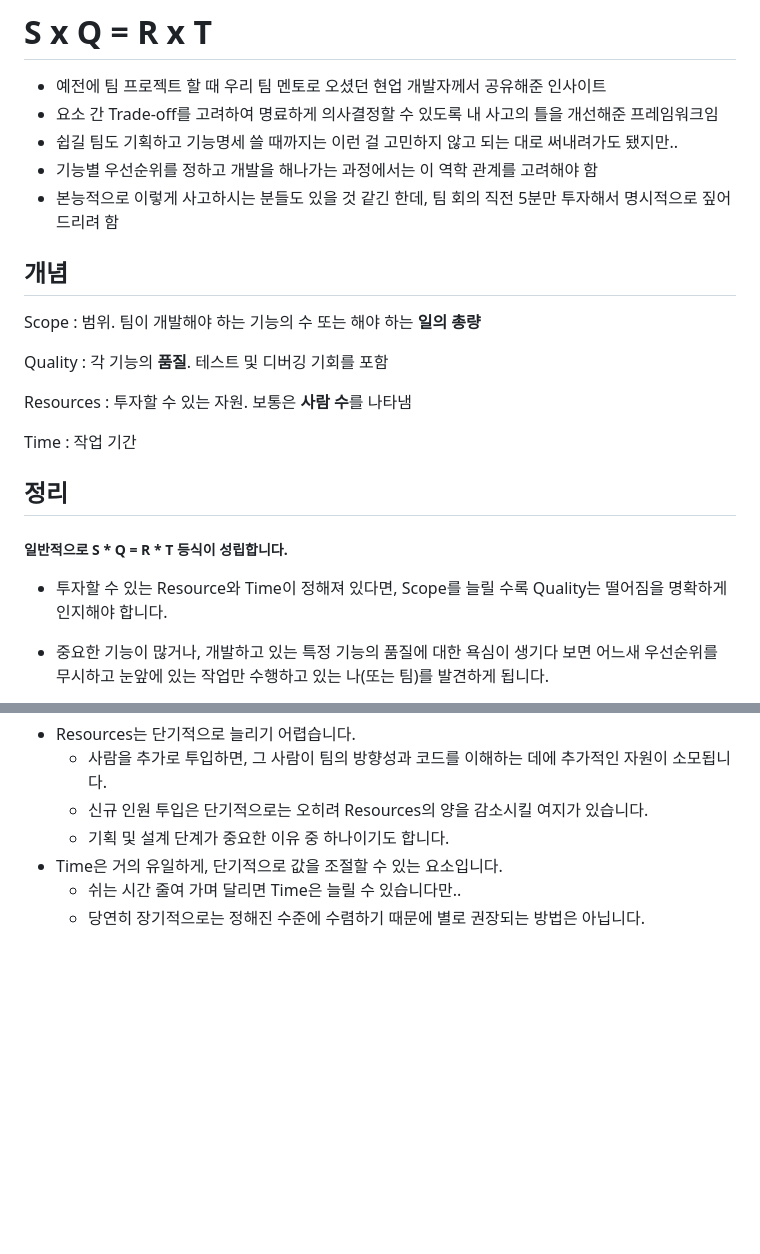
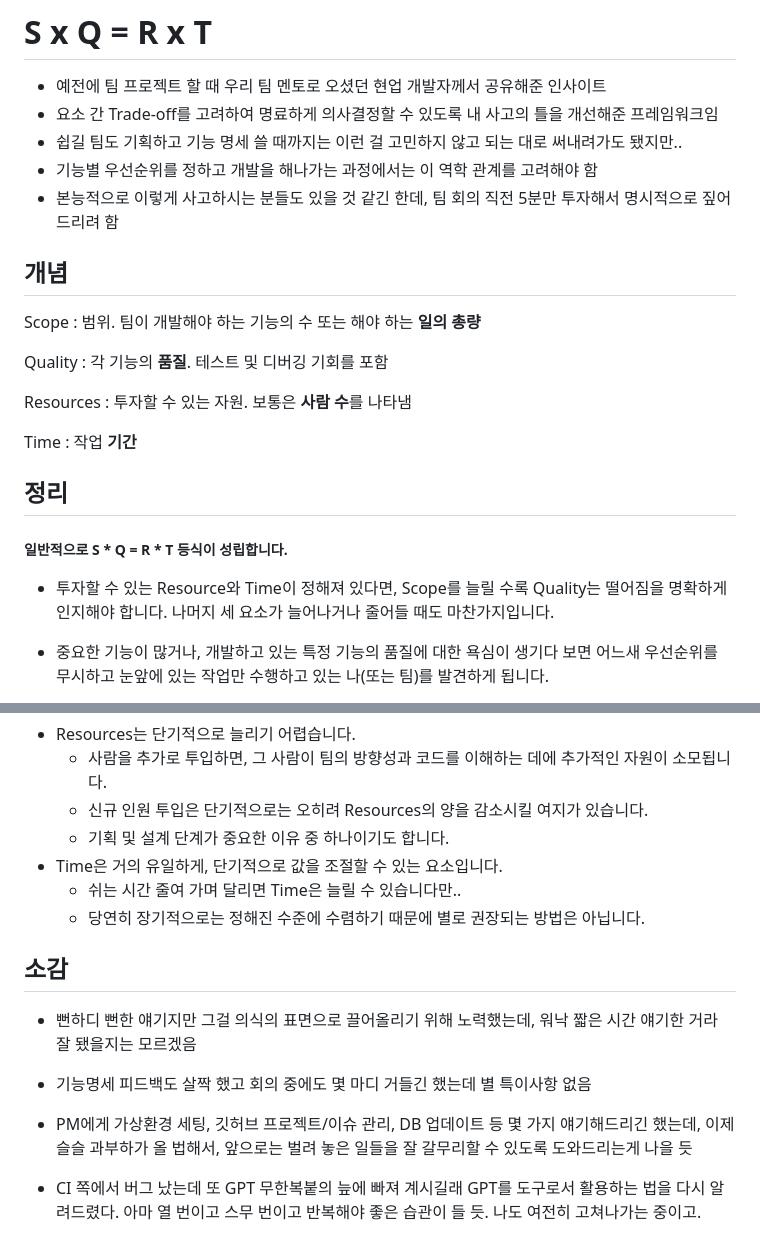
Before and after one commit to srogsrogi/TIL, a Markdown page: Lesson/project_guidance/250916_SQRT_rule.md, 2 parts joined by grey strips. Drawn GitHub-style; blank space fills up the shorter version.

Commit message:
프로젝트가이드 sqrt 수정

```diff
--- a/Lesson/project_guidance/250916_SQRT_rule.md
+++ b/Lesson/project_guidance/250916_SQRT_rule.md
@@ -2,7 +2,7 @@
 
 - 예전에 팀 프로젝트 할 때 우리 팀 멘토로 오셨던 현업 개발자께서 공유해준 인사이트
 - 요소 간 Trade-off를 고려하여 명료하게 의사결정할 수 있도록 내 사고의 틀을 개선해준 프레임워크임
-- 쉽길 팀도 기획하고 기능명세 쓸 때까지는 이런 걸 고민하지 않고 되는 대로 써내려가도 됐지만..
+- 쉽길 팀도 기획하고 기능 명세 쓸 때까지는 이런 걸 고민하지 않고 되는 대로 써내려가도 됐지만..
 - 기능별 우선순위를 정하고 개발을 해나가는 과정에서는 이 역학 관계를 고려해야 함
 - 본능적으로 이렇게 사고하시는 분들도 있을 것 같긴 한데, 팀 회의 직전 5분만 투자해서 명시적으로 짚어드리려 함
 
@@ -16,7 +16,7 @@ Quality : 각 기능의 **품질**. 테스트 및 디버깅 기회를 포함
 
 Resources : 투자할 수 있는 자원. 보통은 **사람 수**를 나타냄
 
-Time : 작업 기간
+Time : 작업 **기간**
 
 
 
@@ -24,7 +24,7 @@ Time : 작업 기간
 
 ##### 일반적으로 S * Q = R * T 등식이 성립합니다.
 
-- 투자할 수 있는 Resource와 Time이 정해져 있다면, Scope를 늘릴 수록 Quality는 떨어짐을 명확하게 인지해야 합니다.
+- 투자할 수 있는 Resource와 Time이 정해져 있다면, Scope를 늘릴 수록 Quality는 떨어짐을 명확하게 인지해야 합니다. 나머지 세 요소가 늘어나거나 줄어들 때도 마찬가지입니다.
 - 중요한 기능이 많거나, 개발하고 있는 특정 기능의 품질에 대한 욕심이 생기다 보면 어느새 우선순위를 무시하고 눈앞에 있는 작업만 수행하고 있는 나(또는 팀)를 발견하게 됩니다.
 - 프로젝트를 하면서 Scope나 Quality에 대한 의사 결정을 할 때, 그것이 나머지 세 요소에 미치는 영향을 고려해야 합니다.
 - '좀 더 열심히 하면 되겠지.'라는 생각으로 해결되는 건 생각보다 많지 않습니다. 이미 여러분은 열심히 하는 것을 기준으로 계획을 짰을 것이므로 계획을 바꾸면 반드시 Trade-off가 발생합니다.
@@ -51,3 +51,13 @@ Time : 작업 기간
 - Time은 거의 유일하게, 단기적으로 값을 조절할 수 있는 요소입니다.
   - 쉬는 시간 줄여 가며 달리면 Time은 늘릴 수 있습니다만..
   - 당연히 장기적으로는 정해진 수준에 수렴하기 때문에 별로 권장되는 방법은 아닙니다.
+
+
+
+## 소감
+
+- 뻔하디 뻔한 얘기지만 그걸 의식의 표면으로 끌어올리기 위해 노력했는데, 워낙 짧은 시간 얘기한 거라 잘 됐을지는 모르겠음
+- 기능명세 피드백도 살짝 했고 회의 중에도 몇 마디 거들긴 했는데 별 특이사항 없음
+- PM에게 가상환경 세팅, 깃허브 프로젝트/이슈 관리, DB 업데이트 등 몇 가지 얘기해드리긴 했는데, 이제 슬슬 과부하가 올 법해서, 앞으로는 벌려 놓은 일들을 잘 갈무리할 수 있도록 도와드리는게 나을 듯
+
+- CI 쪽에서 버그 났는데 또 GPT 무한복붙의 늪에 빠져 계시길래 GPT를 도구로서 활용하는 법을 다시 알려드렸다. 아마 열 번이고 스무 번이고 반복해야 좋은 습관이 들 듯. 나도 여전히 고쳐나가는 중이고.
```
Also changed, not shown: Drafts/project_team_guidance.md (+0 -22 lines).
